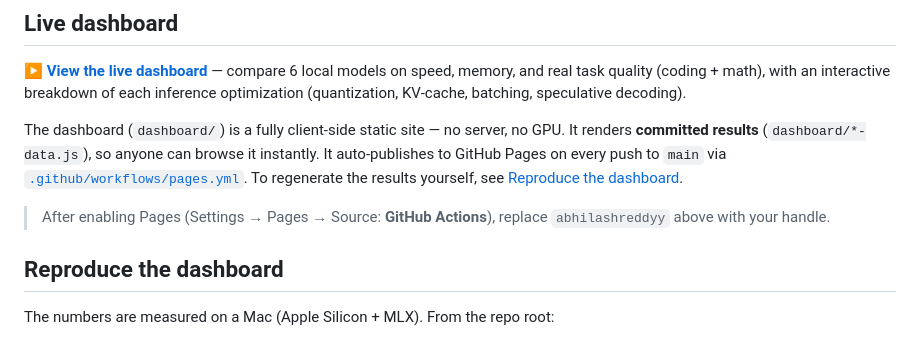
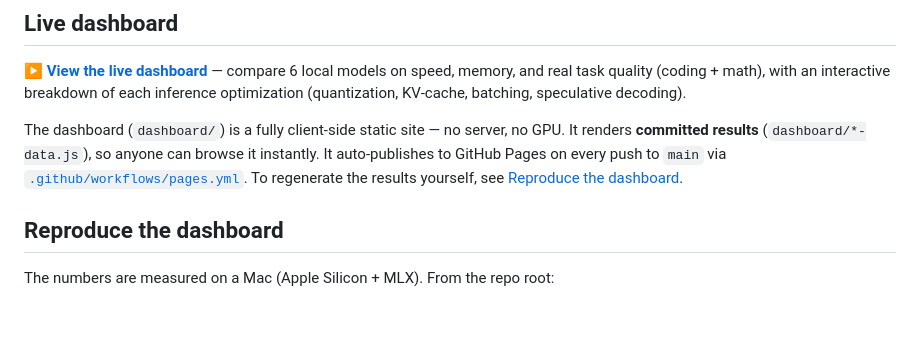
Before and after one commit to abhilashreddyy/llm-inference-lab, a Markdown page: README.md, the part around the change. Drawn GitHub-style; blank space fills up the shorter version.

Commit message:
Docs: tidy live-dashboard note

```diff
--- a/README.md
+++ b/README.md
@@ -16,7 +16,6 @@ configs/*.yaml ─▶ Engine (transformers · mlx · vllm) ─▶ Runner + LoadG
 
 The dashboard (`dashboard/`) is a fully client-side static site — no server, no GPU. It renders **committed results** (`dashboard/*-data.js`), so anyone can browse it instantly. It auto-publishes to GitHub Pages on every push to `main` via [`.github/workflows/pages.yml`](.github/workflows/pages.yml). To regenerate the results yourself, see [Reproduce the dashboard](#reproduce-the-dashboard).
 
-> After enabling Pages (Settings → Pages → Source: **GitHub Actions**), replace `abhilashreddyy` above with your handle.
 
 ## Reproduce the dashboard
 
```
